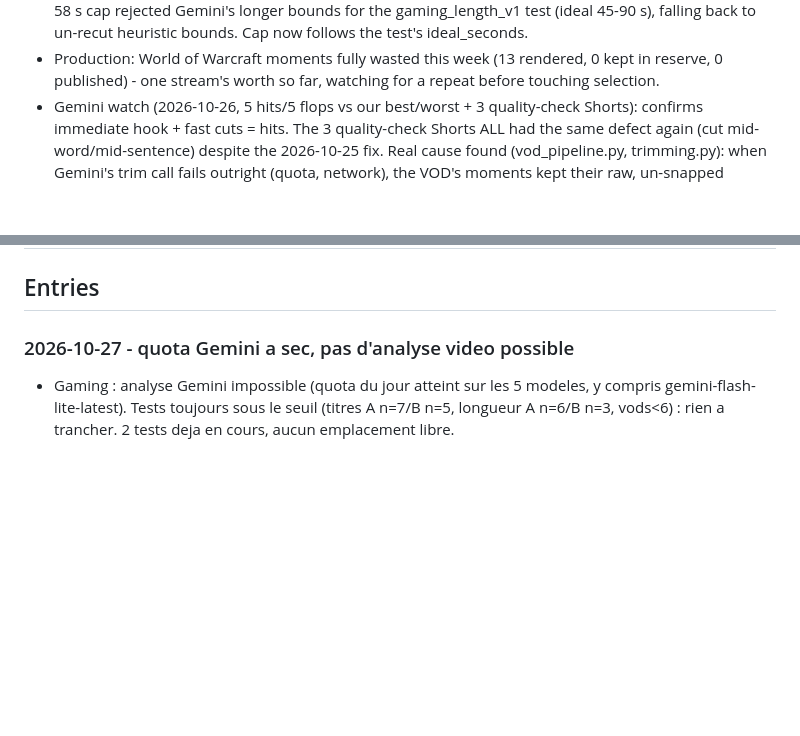
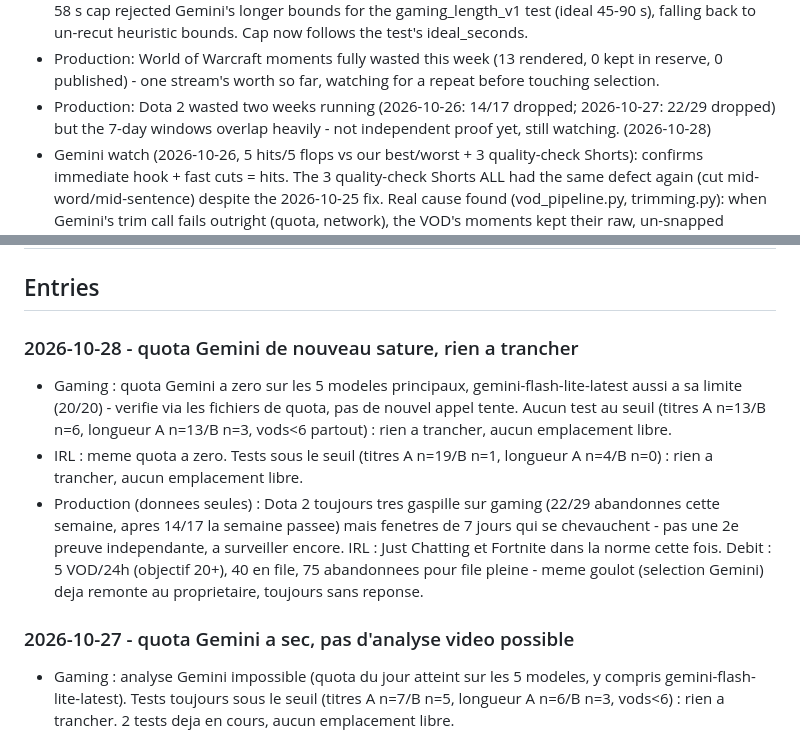
Before and after one commit to Aymeric05/automatiseur, a Markdown page: docs/optimization_journal.md, 2 parts joined by grey strips. Drawn GitHub-style; blank space fills up the shorter version.

Commit message:
docs: optimization journal entry for 2026-10-28, Gemini quota saturated again
Co-Authored-By: Claude Opus 5.5 <noreply@anthropic.com>

```diff
--- a/docs/optimization_journal.md
+++ b/docs/optimization_journal.md
@@ -53,6 +53,9 @@ evidence comes; turn a strong line into an A/B test, then into the app's default
   ideal_seconds.
 - Production: World of Warcraft moments fully wasted this week (13 rendered, 0 kept in reserve,
   0 published) - one stream's worth so far, watching for a repeat before touching selection.
+- Production: Dota 2 wasted two weeks running (2026-10-26: 14/17 dropped; 2026-10-27: 22/29
+  dropped) but the 7-day windows overlap heavily - not independent proof yet, still watching.
+  (2026-10-28)
 - Gemini watch (2026-10-26, 5 hits/5 flops vs our best/worst + 3 quality-check Shorts): confirms
   immediate hook + fast cuts = hits. The 3 quality-check Shorts ALL had the same defect again
   (cut mid-word/mid-sentence) despite the 2026-10-25 fix. Real cause found (vod_pipeline.py,
@@ -131,6 +134,20 @@ ones, and moves them to the entries.
 | 2026-10-26 | Fix: a partial trim (end only, no start) no longer crashes the whole VOD (missing "start" key) | fewer VOD retries/losses | "erreur inattendue" / KeyError in the log | pending |
 
 ## Entries
+
+### 2026-10-28 - quota Gemini de nouveau sature, rien a trancher
+
+- Gaming : quota Gemini a zero sur les 5 modeles principaux, gemini-flash-lite-latest aussi a sa
+  limite (20/20) - verifie via les fichiers de quota, pas de nouvel appel tente. Aucun test au
+  seuil (titres A n=13/B n=6, longueur A n=13/B n=3, vods<6 partout) : rien a trancher, aucun
+  emplacement libre.
+- IRL : meme quota a zero. Tests sous le seuil (titres A n=19/B n=1, longueur A n=4/B n=0) : rien
+  a trancher, aucun emplacement libre.
+- Production (donnees seules) : Dota 2 toujours tres gaspille sur gaming (22/29 abandonnes cette
+  semaine, apres 14/17 la semaine passee) mais fenetres de 7 jours qui se chevauchent - pas une 2e
+  preuve independante, a surveiller encore. IRL : Just Chatting et Fortnite dans la norme cette
+  fois. Debit : 5 VOD/24h (objectif 20+), 40 en file, 75 abandonnees pour file pleine - meme
+  goulot (selection Gemini) deja remonte au proprietaire, toujours sans reponse.
 
 ### 2026-10-27 - quota Gemini a sec, pas d'analyse video possible
 
```
